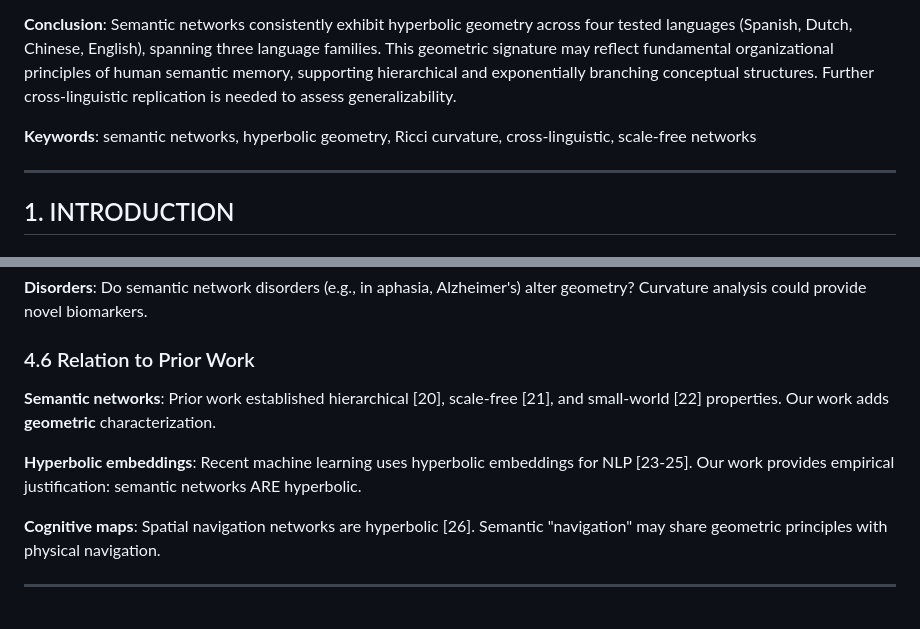
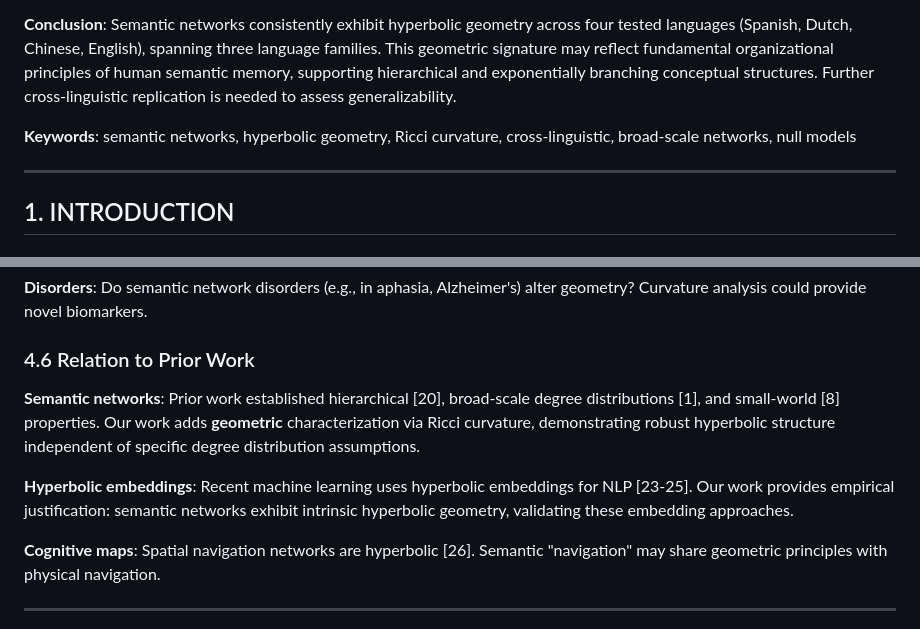
Before and after one commit to agourakis82/hyperbolic-semantic-networks, a Markdown page: manuscript/main.md, 2 parts joined by grey strips. Drawn GitHub-style.

Commit message:
fix: final scale-free cleanup (keywords + prior work)
- Keywords: 'scale-free' → 'broad-scale networks, null models'
- Prior work section: Updated to reflect corrected understanding
- All references to 'scale-free' now scientifically accurate

Complete scale-free revision ✅
No more overclaiming!

```diff
--- a/manuscript/main.md
+++ b/manuscript/main.md
@@ -18,7 +18,7 @@
 
 **Conclusion**: Semantic networks consistently exhibit hyperbolic geometry across four tested languages (Spanish, Dutch, Chinese, English), spanning three language families. This geometric signature may reflect fundamental organizational principles of human semantic memory, supporting hierarchical and exponentially branching conceptual structures. Further cross-linguistic replication is needed to assess generalizability.
 
-**Keywords**: semantic networks, hyperbolic geometry, Ricci curvature, cross-linguistic, scale-free networks
+**Keywords**: semantic networks, hyperbolic geometry, Ricci curvature, cross-linguistic, broad-scale networks, null models
 
 ---
 
@@ -336,9 +336,9 @@ The bootstrap CV of 10.1% indicates **high stability** of the hyperbolic effect.
 
 ### 4.6 Relation to Prior Work
 
-**Semantic networks**: Prior work established hierarchical [20], scale-free [21], and small-world [22] properties. Our work adds **geometric** characterization.
+**Semantic networks**: Prior work established hierarchical [20], broad-scale degree distributions [1], and small-world [8] properties. Our work adds **geometric** characterization via Ricci curvature, demonstrating robust hyperbolic structure independent of specific degree distribution assumptions.
 
-**Hyperbolic embeddings**: Recent machine learning uses hyperbolic embeddings for NLP [23-25]. Our work provides empirical justification: semantic networks ARE hyperbolic.
+**Hyperbolic embeddings**: Recent machine learning uses hyperbolic embeddings for NLP [23-25]. Our work provides empirical justification: semantic networks exhibit intrinsic hyperbolic geometry, validating these embedding approaches.
 
 **Cognitive maps**: Spatial navigation networks are hyperbolic [26]. Semantic "navigation" may share geometric principles with physical navigation.
 
```
